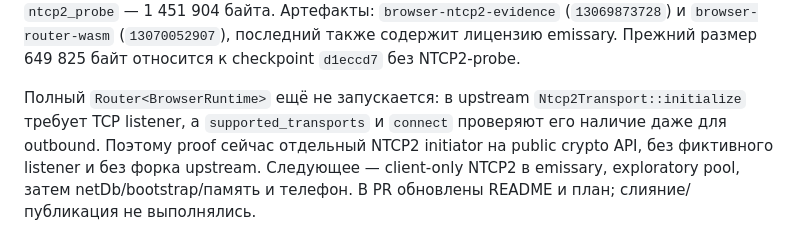
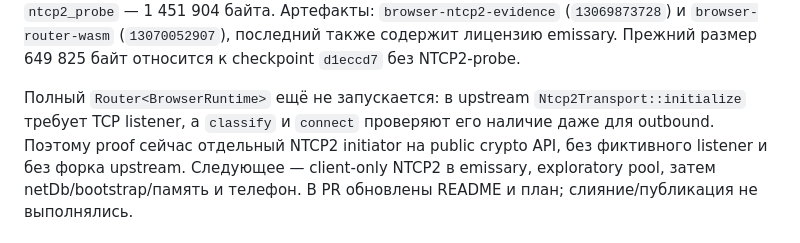
Before and after one commit to gluckdev/gipny-i2p, a Markdown page: docs/handoff-brief.md, the part around the change. Drawn GitHub-style.

Commit message:
docs: name the upstream NTCP2 classify gate precisely

```diff
--- a/docs/handoff-brief.md
+++ b/docs/handoff-brief.md
@@ -1263,7 +1263,7 @@ Raw release WASM с экспортом `ntcp2_probe` — 1 451 904 байта.
 относится к checkpoint `d1eccd7` без NTCP2-probe.
 
 Полный `Router<BrowserRuntime>` ещё не запускается: в upstream
-`Ntcp2Transport::initialize` требует TCP listener, а `supported_transports`
+`Ntcp2Transport::initialize` требует TCP listener, а `classify`
 и `connect` проверяют его наличие даже для outbound. Поэтому proof сейчас
 отдельный NTCP2 initiator на public crypto API, без фиктивного listener и
 без форка upstream. Следующее — client-only NTCP2 в emissary, exploratory
```
Also changed, not shown: docs/plans/2026-11-01-browser-router-wasm.md (+1 -1 lines).
